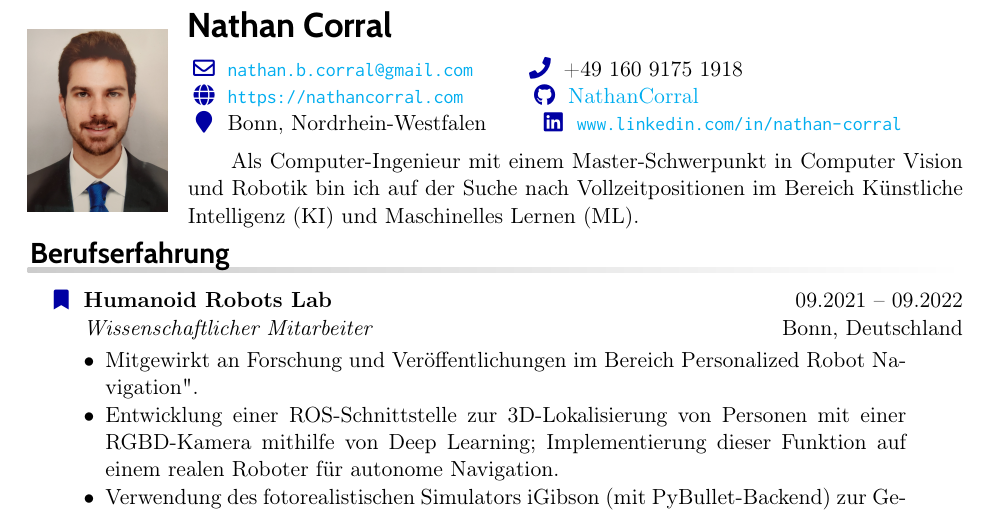
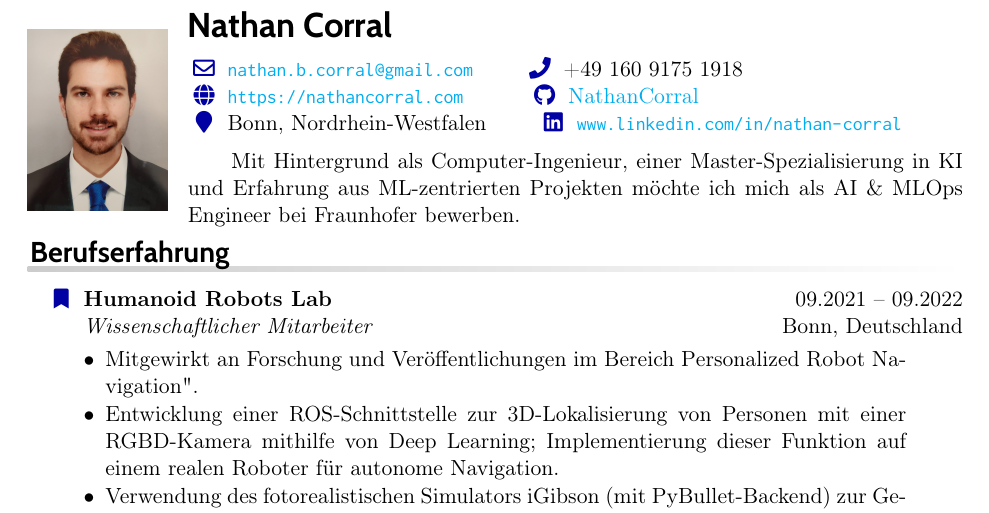
Before and after one commit to NathanCorral/CV, a LaTeX CV (CorralResume.tex): part of page 1 of 2, cut so that both start at the same text. Compiled offline with pdfLaTeX.

Commit message:
call to action

```diff
--- a/CorralResume.tex
+++ b/CorralResume.tex
@@ -91,7 +91,7 @@
 
 	\vspace{2mm}
 
-	\par \qquad Als Computer-Ingenieur mit einem Master-Schwerpunkt in Computer Vision und Robotik bin ich auf der Suche nach Vollzeitpositionen im Bereich Künstliche Intelligenz (KI) und Maschinelles Lernen (ML).
+	\par \qquad Mit Hintergrund als Computer-Ingenieur, einer Master-Spezialisierung in KI und Erfahrung aus ML-zentrierten Projekten möchte ich mich als AI \& MLOps Engineer bei Fraunhofer bewerben.
 }
 
 \rightheader{~}
@@ -103,7 +103,7 @@
 \title{Curriculum Vitae}
 
 \begin{document}
-	\makeheaders[c]
+\	\makeheaders[c]
 	\vspace{-4mm}
 	%\renewcommand{\arraystretch}{.5}
 	\makerubric{src/employment_history}
```
Also changed, not shown: CorralResume.pdf.
